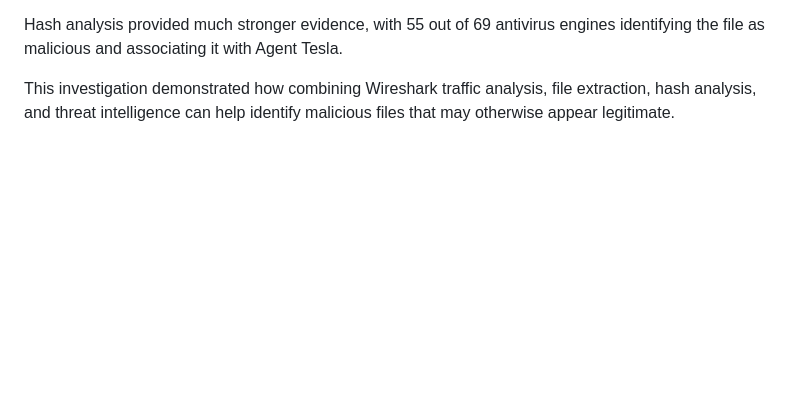
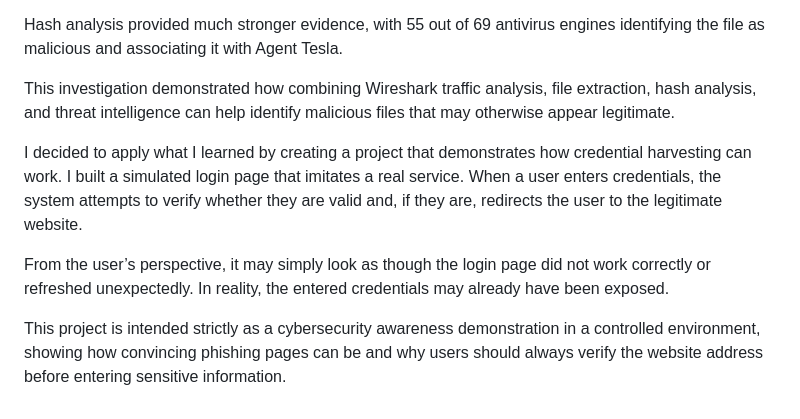
Before and after one commit to WebProgremmer1/Home-SOC-Threat-Detection-System, a Markdown page: README.md, the part around the change. GitHub-like rendering; blank space fills up the shorter version.

Commit message:
Document credential harvesting project in README
Added project description for a credential harvesting demonstration.

```diff
--- a/README.md
+++ b/README.md
@@ -170,3 +170,12 @@ What initially appeared to be an ordinary executable became suspicious after exa
 Hash analysis provided much stronger evidence, with 55 out of 69 antivirus engines identifying the file as malicious and associating it with Agent Tesla.
 
 This investigation demonstrated how combining Wireshark traffic analysis, file extraction, hash analysis, and threat intelligence can help identify malicious files that may otherwise appear legitimate.
+
+
+
+
+I decided to apply what I learned by creating a project that demonstrates how credential harvesting can work. I built a simulated login page that imitates a real service. When a user enters credentials, the system attempts to verify whether they are valid and, if they are, redirects the user to the legitimate website.
+
+From the user’s perspective, it may simply look as though the login page did not work correctly or refreshed unexpectedly. In reality, the entered credentials may already have been exposed.
+
+This project is intended strictly as a cybersecurity awareness demonstration in a controlled environment, showing how convincing phishing pages can be and why users should always verify the website address before entering sensitive information.
```
